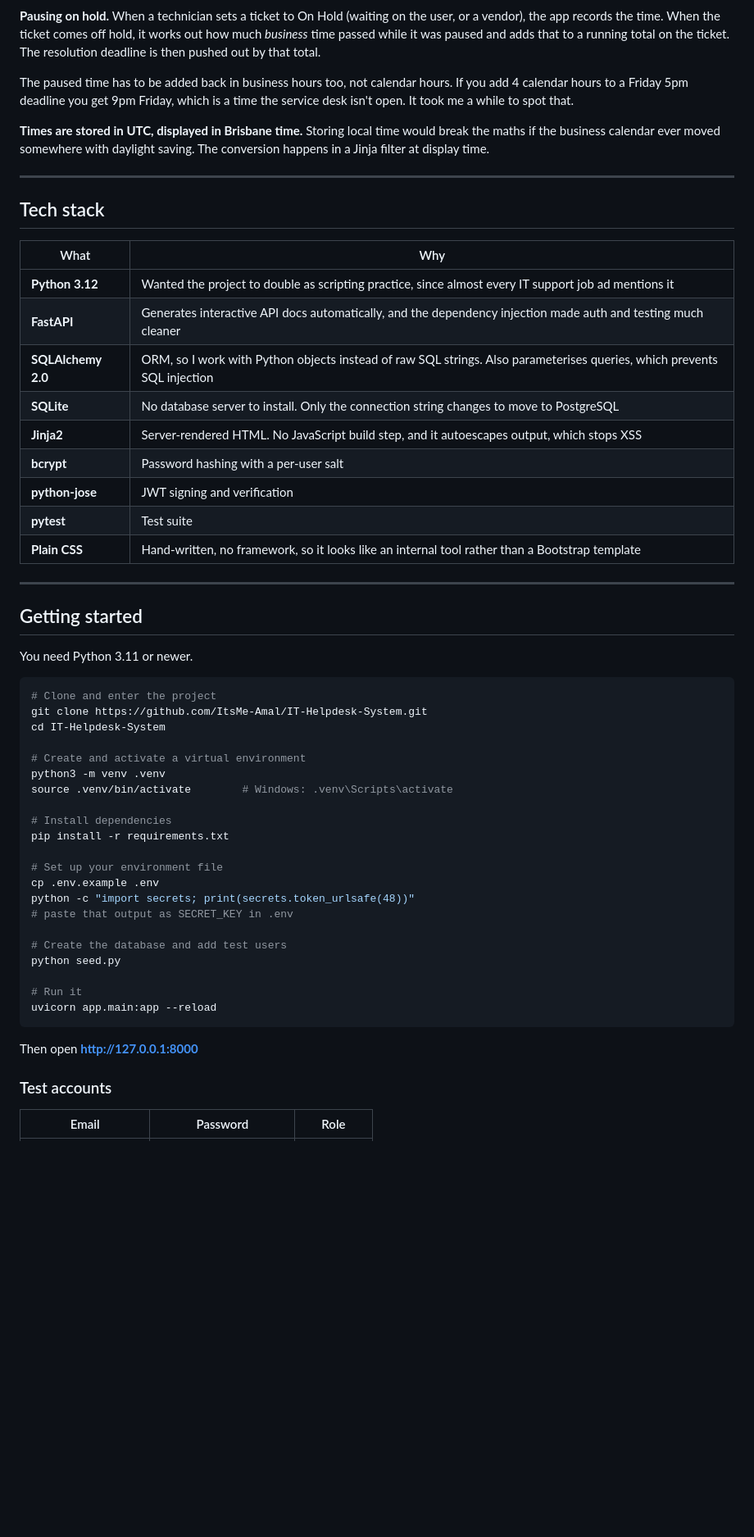
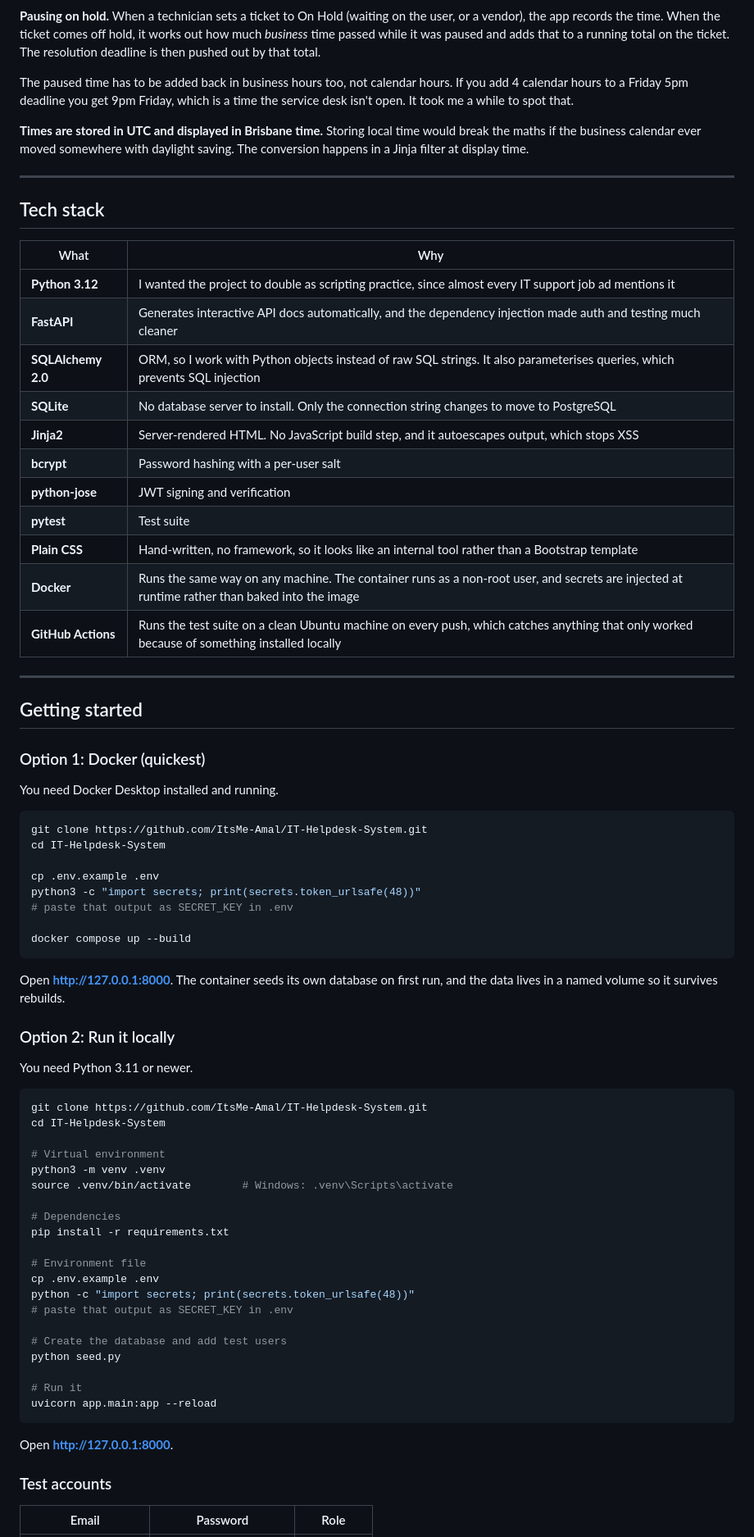
Before and after one commit to ItsMe-Amal/IT-Helpdesk-System, a Markdown page: README.md, the part around one of its changes. Shown at 82% size. Rendered like a GitHub page; blank space fills up the shorter version.

Commit message:
Complete README: Docker, CI, security notes and known limitations

````diff
--- a/README.md
+++ b/README.md
@@ -83,7 +84,7 @@ This was the hardest part of the project and took the longest to get right.
 
 The paused time has to be added back in business hours too, not calendar hours. If you add 4 calendar hours to a Friday 5pm deadline you get 9pm Friday, which is a time the service desk isn't open. It took me a while to spot that.
 
-**Times are stored in UTC, displayed in Brisbane time.** Storing local time would break the maths if the business calendar ever moved somewhere with daylight saving. The conversion happens in a Jinja filter at display time.
+**Times are stored in UTC and displayed in Brisbane time.** Storing local time would break the maths if the business calendar ever moved somewhere with daylight saving. The conversion happens in a Jinja filter at display time.
 
 ---
 
@@ -91,35 +92,55 @@ The paused time has to be added back in business hours too, not calendar hours.
 
 | What | Why |
 |---|---|
-| **Python 3.12** | Wanted the project to double as scripting practice, since almost every IT support job ad mentions it |
+| **Python 3.12** | I wanted the project to double as scripting practice, since almost every IT support job ad mentions it |
 | **FastAPI** | Generates interactive API docs automatically, and the dependency injection made auth and testing much cleaner |
-| **SQLAlchemy 2.0** | ORM, so I work with Python objects instead of raw SQL strings. Also parameterises queries, which prevents SQL injection |
+| **SQLAlchemy 2.0** | ORM, so I work with Python objects instead of raw SQL strings. It also parameterises queries, which prevents SQL injection |
 | **SQLite** | No database server to install. Only the connection string changes to move to PostgreSQL |
 | **Jinja2** | Server-rendered HTML. No JavaScript build step, and it autoescapes output, which stops XSS |
 | **bcrypt** | Password hashing with a per-user salt |
 | **python-jose** | JWT signing and verification |
 | **pytest** | Test suite |
 | **Plain CSS** | Hand-written, no framework, so it looks like an internal tool rather than a Bootstrap template |
+| **Docker** | Runs the same way on any machine. The container runs as a non-root user, and secrets are injected at runtime rather than baked into the image |
+| **GitHub Actions** | Runs the test suite on a clean Ubuntu machine on every push, which catches anything that only worked because of something installed locally |
 
 ---
 
 ## Getting started
 
+### Option 1: Docker (quickest)
+
+You need Docker Desktop installed and running.
+
+```bash
+git clone https://github.com/ItsMe-Amal/IT-Helpdesk-System.git
+cd IT-Helpdesk-System
+
+cp .env.example .env
+python3 -c "import secrets; print(secrets.token_urlsafe(48))"
+# paste that output as SECRET_KEY in .env
+
+docker compose up --build
+```
+
+Open **http://127.0.0.1:8000**. The container seeds its own database on first run, and the data lives in a named volume so it survives rebuilds.
+
+### Option 2: Run it locally
+
 You need Python 3.11 or newer.
 
 ```bash
-# Clone and enter the project
 git clone https://github.com/ItsMe-Amal/IT-Helpdesk-System.git
 cd IT-Helpdesk-System
 
-# Create and activate a virtual environment
+# Virtual environment
 python3 -m venv .venv
 source .venv/bin/activate        # Windows: .venv\Scripts\activate
 
-# Install dependencies
+# Dependencies
 pip install -r requirements.txt
 
-# Set up your environment file
+# Environment file
 cp .env.example .env
 python -c "import secrets; print(secrets.token_urlsafe(48))"
 # paste that output as SECRET_KEY in .env
@@ -131,7 +152,7 @@ python seed.py
 uvicorn app.main:app --reload
 ```
 
-Then open **http://127.0.0.1:8000**
+Open **http://127.0.0.1:8000**.
 
 ### Test accounts
 
````
Also changed, not shown: other parts of README.md (+40 -13 lines).
